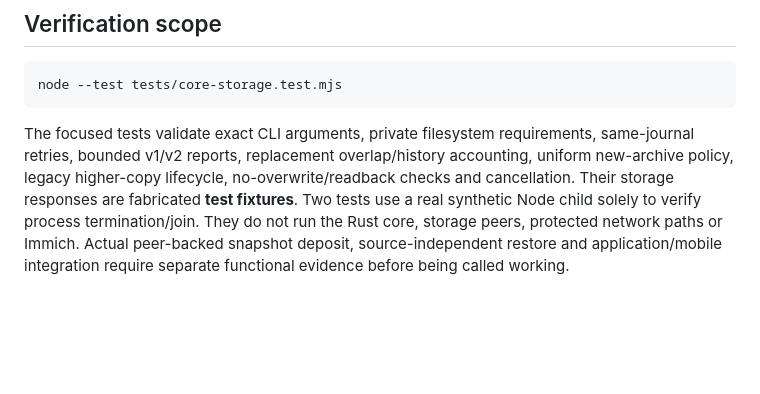
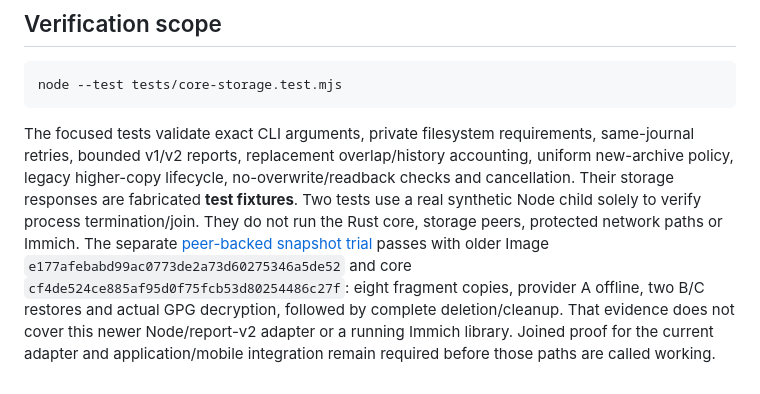
Before and after one commit to VOLPAROSSA/volparossa-image, a Markdown page: docs/STORAGE_BRIDGE.md, the part around the change. GitHub-like rendering; blank space fills up the shorter version.

```diff
--- a/docs/STORAGE_BRIDGE.md
+++ b/docs/STORAGE_BRIDGE.md
@@ -183,5 +183,10 @@ uniform new-archive policy, legacy higher-copy lifecycle, no-overwrite/readback
 and cancellation. Their storage responses are fabricated **test fixtures**.
 Two tests use a real synthetic Node child solely to verify process termination/join.
 They do not run the Rust core, storage peers, protected network paths or Immich.
-Actual peer-backed snapshot deposit, source-independent restore and application/mobile
-integration require separate functional evidence before being called working.
+The separate [peer-backed snapshot trial](https://github.com/VOLPAROSSA/volparossa/actions/runs/36905847039)
+passes with older Image `e177afebabd99ac0773de2a73d60275346a5de52` and core
+`cf4de524ce885af95d0f75fcb53d80254486c27f`: eight fragment copies, provider A offline,
+two B/C restores and actual GPG decryption, followed by complete deletion/cleanup.
+That evidence does not cover this newer Node/report-v2 adapter or a running Immich
+library. Joined proof for the current adapter and application/mobile integration
+remain required before those paths are called working.
```
Also changed, not shown: README.md (+14 -5 lines).
